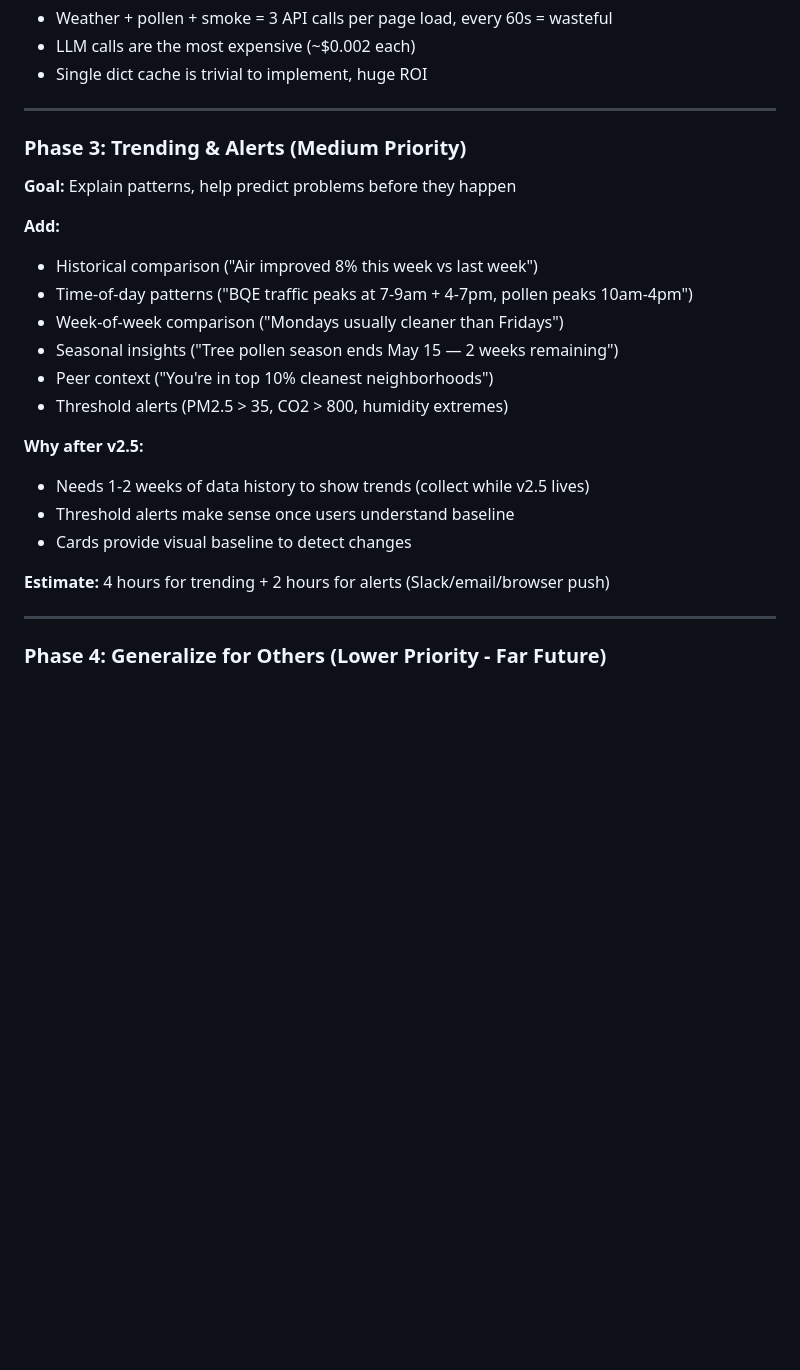
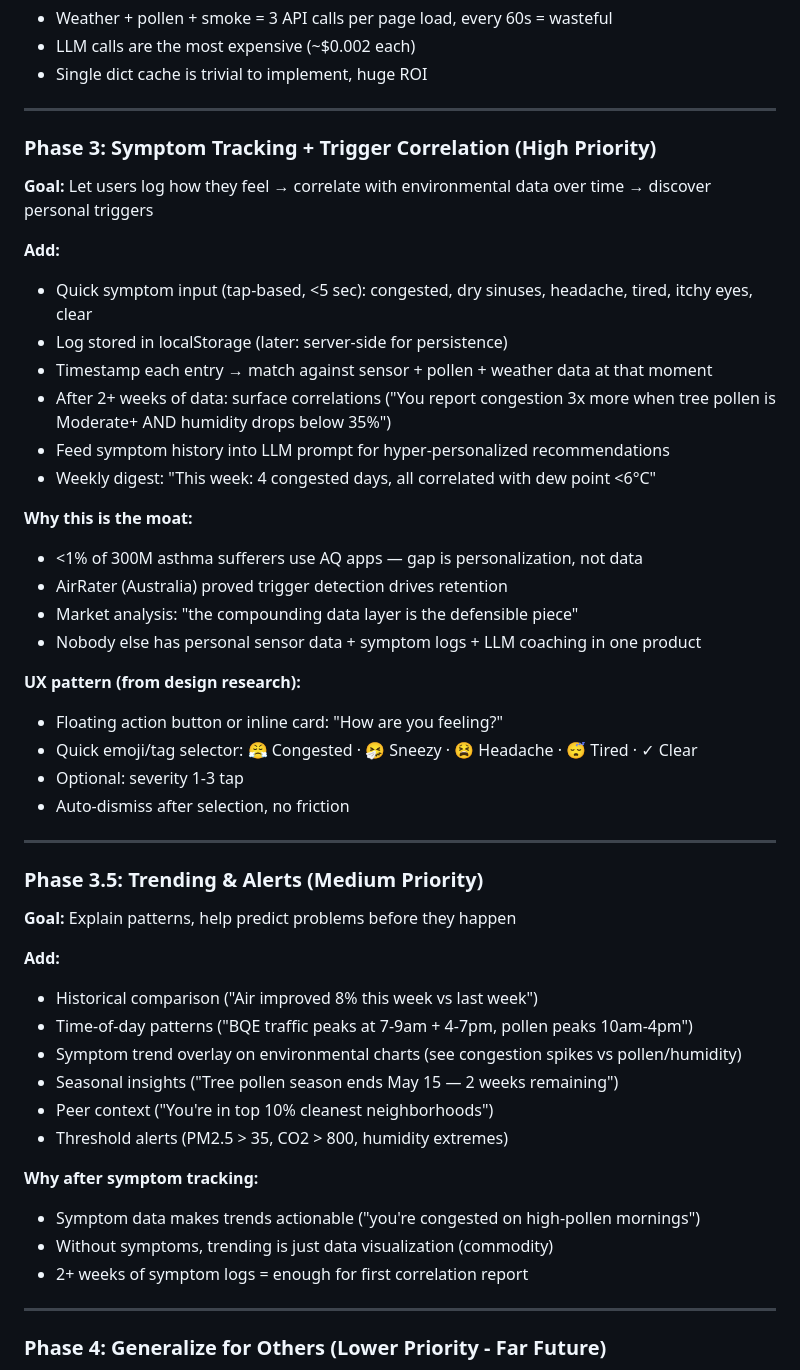
Before and after one commit to sguyon/air-quality-dashboard, a Markdown page: ROADMAP.md, the part around the change. Rendered like a GitHub page; blank space fills up the shorter version.

Commit message:
Add Phase 3: Symptom tracking + trigger correlation to roadmap
- Quick symptom input (congested, sneezy, headache, tired, clear)
- Log with timestamp → match against sensor + pollen + weather
- Correlate over 2+ weeks to discover personal triggers
- Feed symptom history into LLM for personalized recommendations
- Weekly digest with symptom-environment correlations
- This is the defensible moat (market analysis confirms)

Co-Authored-By: Claude Haiku 4.5 <noreply@anthropic.com>

```diff
--- a/ROADMAP.md
+++ b/ROADMAP.md
@@ -146,24 +146,48 @@ Instead of just showing metrics, the dashboard:
 
 ---
 
-### Phase 3: Trending & Alerts (Medium Priority)
+### Phase 3: Symptom Tracking + Trigger Correlation (High Priority)
+
+**Goal:** Let users log how they feel → correlate with environmental data over time → discover personal triggers
+
+**Add:**
+- Quick symptom input (tap-based, <5 sec): congested, dry sinuses, headache, tired, itchy eyes, clear
+- Log stored in localStorage (later: server-side for persistence)
+- Timestamp each entry → match against sensor + pollen + weather data at that moment
+- After 2+ weeks of data: surface correlations ("You report congestion 3x more when tree pollen is Moderate+ AND humidity drops below 35%")
+- Feed symptom history into LLM prompt for hyper-personalized recommendations
+- Weekly digest: "This week: 4 congested days, all correlated with dew point <6°C"
+
+**Why this is the moat:**
+- <1% of 300M asthma sufferers use AQ apps — gap is personalization, not data
+- AirRater (Australia) proved trigger detection drives retention
+- Market analysis: "the compounding data layer is the defensible piece"
+- Nobody else has personal sensor data + symptom logs + LLM coaching in one product
+
+**UX pattern (from design research):**
+- Floating action button or inline card: "How are you feeling?"
+- Quick emoji/tag selector: 😤 Congested · 🤧 Sneezy · 😫 Headache · 😴 Tired · ✓ Clear
+- Optional: severity 1-3 tap
+- Auto-dismiss after selection, no friction
+
+---
+
+### Phase 3.5: Trending & Alerts (Medium Priority)
 
 **Goal:** Explain patterns, help predict problems before they happen
 
 **Add:**
 - Historical comparison ("Air improved 8% this week vs last week")
 - Time-of-day patterns ("BQE traffic peaks at 7-9am + 4-7pm, pollen peaks 10am-4pm")
-- Week-of-week comparison ("Mondays usually cleaner than Fridays")
+- Symptom trend overlay on environmental charts (see congestion spikes vs pollen/humidity)
 - Seasonal insights ("Tree pollen season ends May 15 — 2 weeks remaining")
 - Peer context ("You're in top 10% cleanest neighborhoods")
 - Threshold alerts (PM2.5 > 35, CO2 > 800, humidity extremes)
 
-**Why after v2.5:**
-- Needs 1-2 weeks of data history to show trends (collect while v2.5 lives)
-- Threshold alerts make sense once users understand baseline
-- Cards provide visual baseline to detect changes
-
-**Estimate:** 4 hours for trending + 2 hours for alerts (Slack/email/browser push)
+**Why after symptom tracking:**
+- Symptom data makes trends actionable ("you're congested on high-pollen mornings")
+- Without symptoms, trending is just data visualization (commodity)
+- 2+ weeks of symptom logs = enough for first correlation report
 
 ---
 
```
